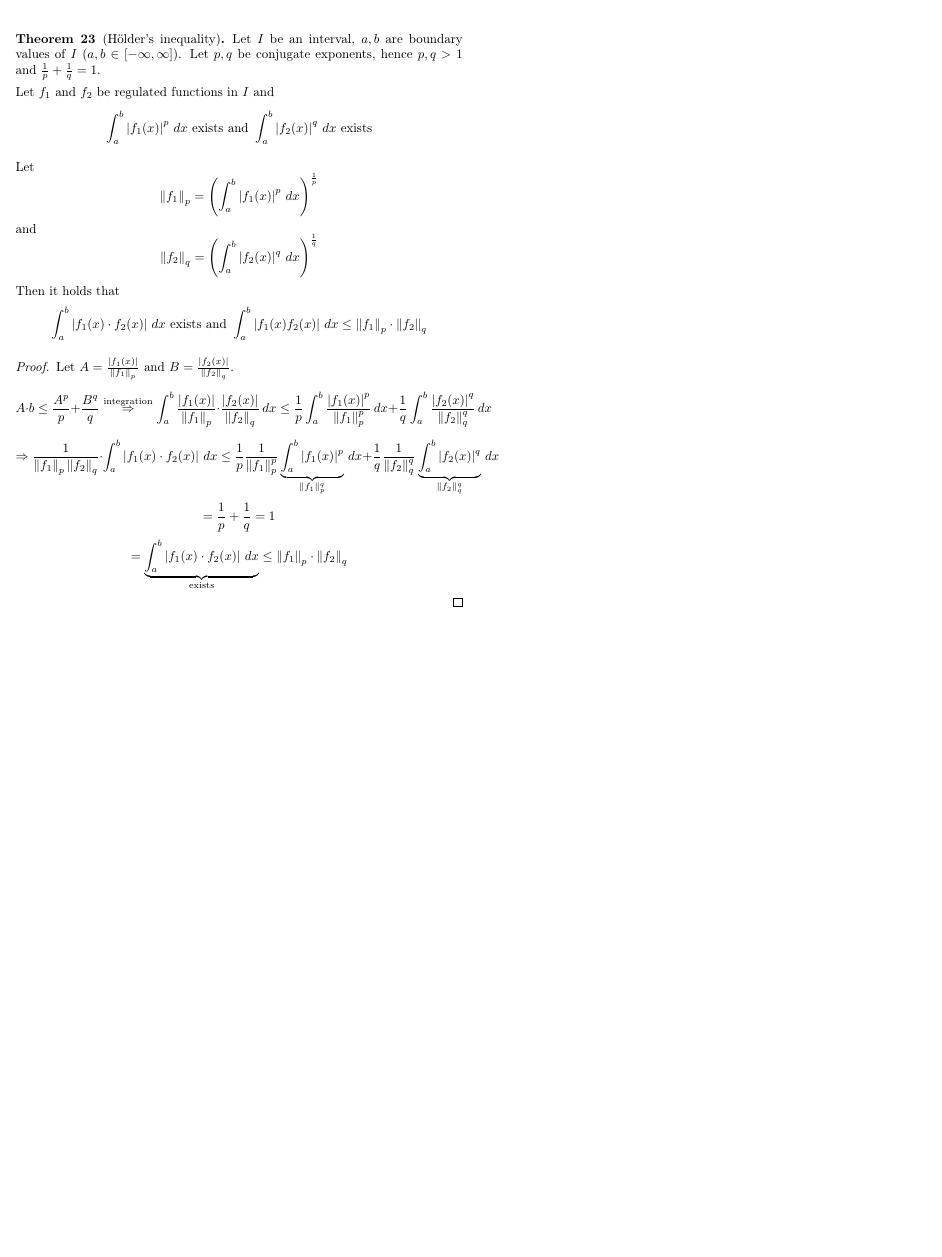
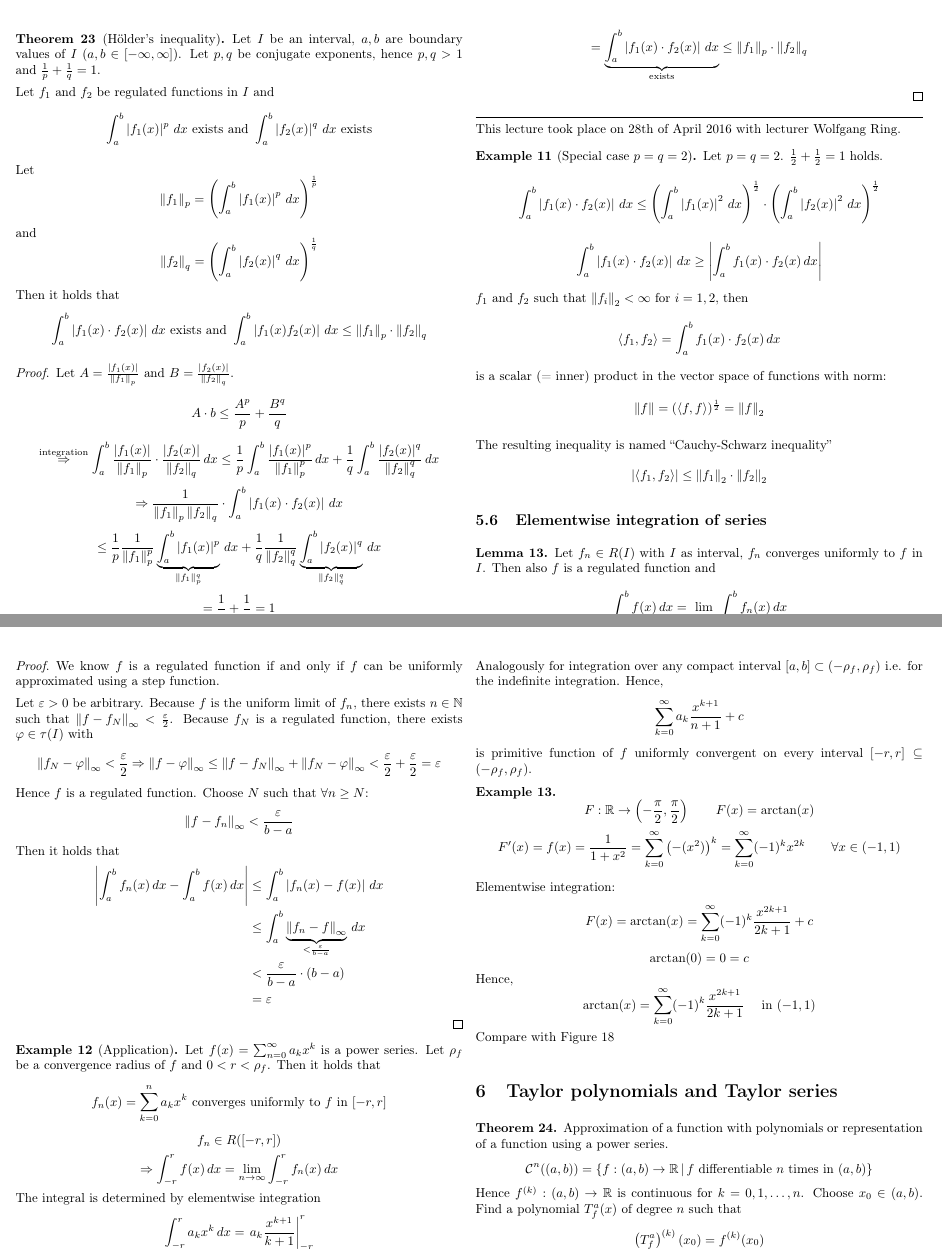
Before and after one commit to prokls/math-lecture-notes, a LaTeX document (analysis_2/notes.tex): part of page 46 of 48 before the commit and two parts of pages 46 and 47 of 50 after it, the two joined at a grey line, cut so that both start at the same text, the shorter picture padded with empty space. Compiled offline with pdfLaTeX.

Commit message:
Update 2016-04-28

```diff
--- a/analysis_2/notes.tex
+++ b/analysis_2/notes.tex
@@ -40,6 +40,7 @@
 \newcommand\done{\hspace{10pt}\checkmark}
 \newcommand\norm[1]{\left\|#1\right\|}
 \newcommand\inorm[1]{\left\|#1\right\|_\infty}
+\newcommand\fun[1]{\left\langle{#1}\right\rangle}
 
 \pagestyle{fancy}
 \fancyhf{}
@@ -2948,13 +2949,16 @@ Right-side integral boundary:
 \begin{proof}
   Let $A = \frac{\abs{f_1(x)}}{\norm{f_1}_p}$ and $B = \frac{\abs{f_2(x)}}{\norm{f_2}_q}$.
   \[
-    A \cdot b \leq \frac{A^p}{p} + \frac{B^q}{q} \overset{\text{integration}}{\Rightarrow}
+    A \cdot b \leq \frac{A^p}{p} + \frac{B^q}{q}
+  \] \[
+    \overset{\text{integration}}{\Rightarrow}
     \int_a^b \frac{\abs{f_1(x)}}{\norm{f_1}_p} \cdot \frac{\abs{f_2(x)}}{\norm{f_2}_q} \, dx
     \leq \frac1p \int_a^b \frac{\abs{f_1(x)}^p}{\norm{f_1}_p^p} \, dx
     + \frac1q \int_a^b \frac{\abs{f_2(x)}^q}{\norm{f_2}_q^q} \, dx
   \] \[
     \Rightarrow \frac{1}{\norm{f_1}_p \norm{f_2}_q} \cdot
     \int_a^b \abs{f_1(x) \cdot f_2(x)} \, dx
+  \] \[
     \leq \frac{1}{p} \frac{1}{\norm{f_1}_p^p} \underbrace{\int_a^b \abs{f_1(x)}^p}_{\norm{f_1}_p^q} \, dx
     + \frac1q \frac1{\norm{f_2}_q^q} \underbrace{\int_a^b \abs{f_2(x)}^q}_{\norm{f_2}_q^q} \, dx
   \] \[
@@ -2965,3 +2969,99 @@ Right-side integral boundary:
   \]
 \end{proof}
 
+\meta{lecture}{28th of April 2016}{Wolfgang Ring}
+
+\begin{ex}[Special case $p = q = 2$]
+  Let $p = q = 2$. $\frac12 + \frac12 = 1$ holds.
+  \[
+    \int_a^b \abs{f_1(x) \cdot f_2(x)} \, dx
+    \leq \left(\int_a^b \abs{f_1(x)}^2 \, dx\right)^{\frac12}
+    \cdot \left(\int_a^b \abs{f_2(x)}^2 \, dx\right)^{\frac12}
+  \] \[
+    \int_a^b \abs{f_1(x) \cdot f_2(x)} \, dx \geq \abs{\int_a^b f_1(x) \cdot f_2(x) \, dx}
+  \]
+  $f_1$ and $f_2$ such that $\norm{f_i}_2 < \infty$ for $i = 1,2$,
+  then
+  \[ \fun{f_1, f_2} = \int_a^b f_1(x) \cdot f_2(x) \, dx \]
+  is a scalar (= inner) product in the vector space of functions
+  with norm:
+  \[
+    \norm{f} = (\fun{f, f})^{\frac12} = \norm{f}_2
+  \]
+\end{ex}
+
+\index[English]{Cauchy-Schwarz inequality}
+\index[German]{\foreignlanguage{ngerman}{Cauchy-Schwarz Ungleichung}}
+The resulting inequality is named \enquote{Cauchy-Schwarz inequality}
+\[
+  \abs{\fun{f_1, f_2}} \leq \norm{f_1}_2 \cdot \norm{f_2}_2
+\]
+
+\subsection{Elementwise integration of series}
+%
+\begin{lemma}
+  Let $f_n \in R(I)$ with $I$ as interval, $f_n$ converges uniformly to $f$ in $I$.
+  Then also $f$ is a regulated function and
+  \[ \int_a^b f(x) \, dx = \lim_{n\to\infty} \int_a^b f_n(x) \, dx \]
+\end{lemma}
+\begin{proof}
+  We know $f$ is a regulated function if and only if $f$ can be uniformly
+  approximated using a step function.
+
+  Let $\varepsilon > 0$ be arbitrary.
+  Because $f$ is the uniform limit of $f_n$, there exists $n \in \mathbb N$
+  such that $\inorm{f - f_N} < \frac\varepsilon2$. Because $f_N$ is a regulated
+  function, there exists $\varphi \in \tau(I)$ with
+  \[
+    \inorm{f_N - \varphi} < \frac\varepsilon2 \Rightarrow
+    \inorm{f - \varphi} \leq \inorm{f - f_N} + \inorm{f_N - \varphi}
+    < \frac\varepsilon2 + \frac\varepsilon2 = \varepsilon
+  \]
+  Hence $f$ is a regulated function.
+  Choose $N$ such that $\forall n \geq N$:
+  \[ \inorm{f - f_n} < \frac\varepsilon{b - a} \]
+  Then it holds that
+  \begin{align*}
+    \abs{\int_a^b f_n(x) \, dx - \int_a^b f(x) \, dx}
+      &\leq \int_a^b \abs{f_n(x) - f(x)} \, dx \\
+      &\leq \int_a^b \underbrace{\inorm{f_n - f}}_{< \frac\varepsilon{b - a}} \, dx \\
+      &< \frac\varepsilon{b - a} \cdot (b - a) \\
+      &= \varepsilon
+  \end{align*}
+\end{proof}
+
+\begin{ex}[Application]
+  Let $f(x) = \sum_{n=0}^\infty a_k x^k$ is a power series.
+  Let $\rho_f$ be a convergence radius of $f$ and $0 < r < \rho_f$.
+  Then it holds that
+  \[ f_n(x) = \sum_{k=0}^n a_k x^k \text{ converges uniformly to $f$ in $[-r,r]$} \]
+  \[ f_n \in R([-r,r]) \]
+  \[
+    \Rightarrow
+    \int_{-r}^r f(x) \, dx
+    = \lim_{n\to\infty} \int_{-r}^r f_n(x) \, dx
+  \]
+  The integral is determined by elementwise integration
+  \[ \int_{-r}^r a_k x^k \, dx = \left. a_k \frac{x^{k+1}}{k+1} \right|_{-r}^r \]
+  Analogously for integration over any compact interval $[a,b] \subset (-\rho_f, \rho_f)$
+  i.e. for the indefinite integration. Hence,
+  \[ \sum_{k=0}^\infty a_k \frac{x^{k+1}}{n+1} + c \]
+  is primitive function of $f$ uniformly convergent on every interval
+  $[-r,r] \subseteq (-\rho_f, \rho_f)$.
+\end{ex}
+
+\begin{ex}
+  \[ F: \mathbb R \to \left(-\frac\pi2, \frac\pi2\right) \qquad F(x) = \arctan(x) \]
+  \[
+    F'(x) = f(x) = \frac{1}{1 + x^2}
+    = \sum_{k=0}^\infty \left(-(x^2)\right)^k = \sum_{k=0}^\infty (-1)^k x^{2k}
+    \qquad \forall x \in (-1, 1)
+  \]
+
+  Elementwise integration:
+  \[ F(x) = \arctan(x) = \sum_{k=0}^\infty (-1)^k \frac{x^{2k+1}}{2k + 1} + c \]
+  \[ \arctan(0) = 0 = c \]
+  Hence,
+  \[ \arctan(x) = \sum_{k=0}^\infty (-1)^k \frac{x^{2k+1}}{2k + 1} \quad \text{ in } (-1, 1) \]
+  Compare with Figure~\ref{img:arctan-approx}
+\end{ex}
@@ -2968,3 +3073,25 @@ Right-side integral boundary:
+    \label{img:arctan-approx}
+  \end{center}
+\end{figure}
+
+\section{Taylor polynomials and Taylor series}
+%
+\begin{theorem}
+  Approximation of a function with polynomials or representation
+  of a function using a power series.
+  \[
+    \mathcal C^n((a,b))
+    = \setdef{f: (a,b) \to \mathbb R}{f \text{ differentiable $n$ times in } (a,b)}
+  \]
+  Hence $f^{(k)}: (a,b) \to \mathbb R$ is continuous for $k = 0, 1, \ldots, n$.
+  Choose $x_0 \in (a,b)$.
+  Find a polynomial $T_f^a(x)$ of degree $n$ such that
+  \[ \left(T_f^a\right)^{(k)}(x_0) = f^{(k)}(x_0) \]
+  It holds that $T_f^a$ can be determined uniquely as
+  \[ T_f^a(x) = \sum_{k=0}^n \frac{f^{(k)}(x_0)}{k!} (x - x_0)^k \]
+  Taylor polynomial of $n$-th order of $f$ in point $x_0$.
+\end{theorem}
+
 
 \index[English]{}
 \index[German]{\foreignlanguage{ngerman}{}}
```
Also changed, not shown: analysis_2/img/approximation_of_arctan.pdf (added), analysis_2/img/approximation_of_arctan.pdf_tex (added), analysis_2/img/approximation_of_arctan.svg (added), analysis_2/notes.pdf, analysis_2/notes.tex (5 more changed lines).
